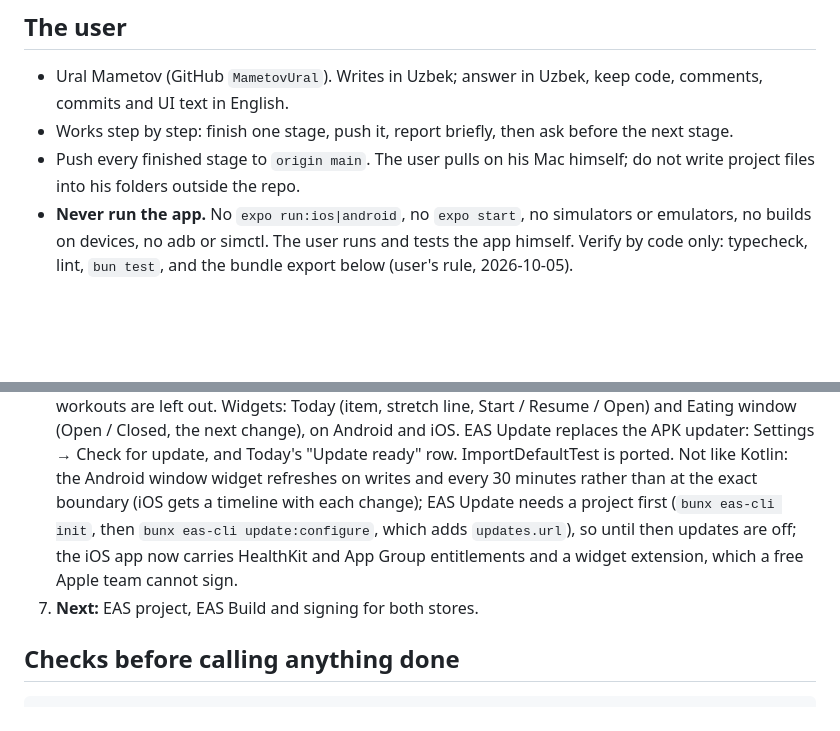
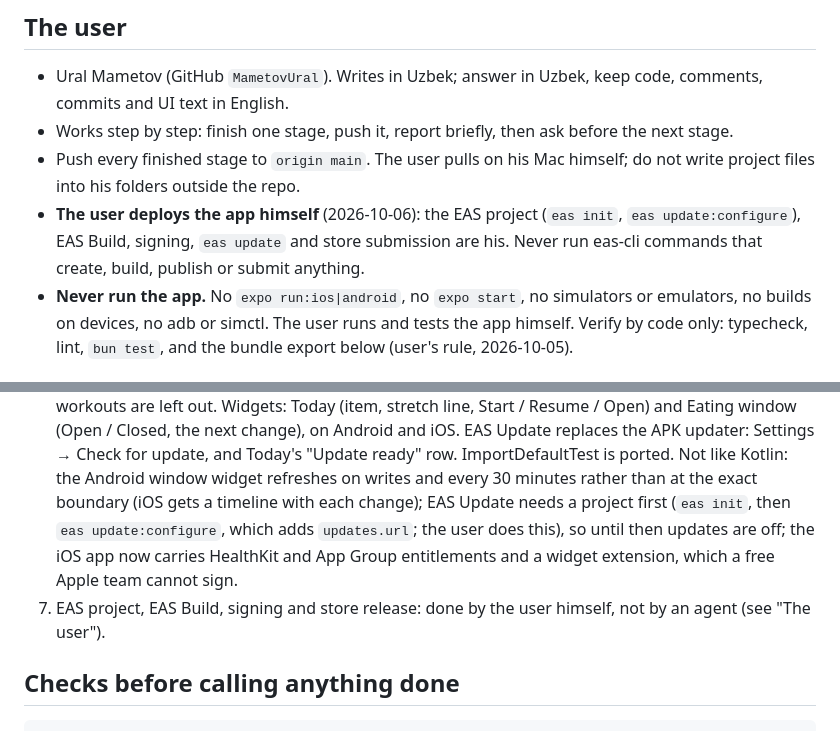
Before and after one commit to ulugkhujayev/khon-fitness, a Markdown page: expo/CLAUDE.md, 2 parts joined by grey strips. Rendered like a GitHub page; blank space fills up the shorter version.

Commit message:
Docs: the user deploys the app himself
EAS project, builds, signing, updates and store submission stay with him;
agents run no eas-cli command that creates, builds, publishes or submits.

Co-Authored-By: Claude Opus 5.5 <noreply@anthropic.com>

```diff
--- a/expo/CLAUDE.md
+++ b/expo/CLAUDE.md
@@ -13,6 +13,10 @@ cloud session on claude.ai) into new chats. Read it before doing anything.
   before the next stage.
 - Push every finished stage to `origin main`. The user pulls on his Mac
   himself; do not write project files into his folders outside the repo.
+- **The user deploys the app himself** (2026-10-06): the EAS project
+  (`eas init`, `eas update:configure`), EAS Build, signing, `eas update` and
+  store submission are his. Never run eas-cli commands that create, build,
+  publish or submit anything.
 - **Never run the app.** No `expo run:ios|android`, no `expo start`, no
   simulators or emulators, no builds on devices, no adb or simctl. The user
   runs and tests the app himself. Verify by code only: typecheck, lint,
@@ -276,11 +280,12 @@ reads during render and no synchronous `setState` inside effects.
    Today's "Update ready" row. ImportDefaultTest is ported. Not like Kotlin:
    the Android window widget refreshes on writes and every 30 minutes rather
    than at the exact boundary (iOS gets a timeline with each change); EAS
-   Update needs a project first (`bunx eas-cli init`, then
-   `bunx eas-cli update:configure`, which adds `updates.url`), so until then
-   updates are off; the iOS app now carries HealthKit and App Group
+   Update needs a project first (`eas init`, then `eas update:configure`,
+   which adds `updates.url`; the user does this), so until then updates are
+   off; the iOS app now carries HealthKit and App Group
    entitlements and a widget extension, which a free Apple team cannot sign.
-7. **Next:** EAS project, EAS Build and signing for both stores.
+7. EAS project, EAS Build, signing and store release: done by the user
+   himself, not by an agent (see "The user").
 
 ## Checks before calling anything done
 
```
